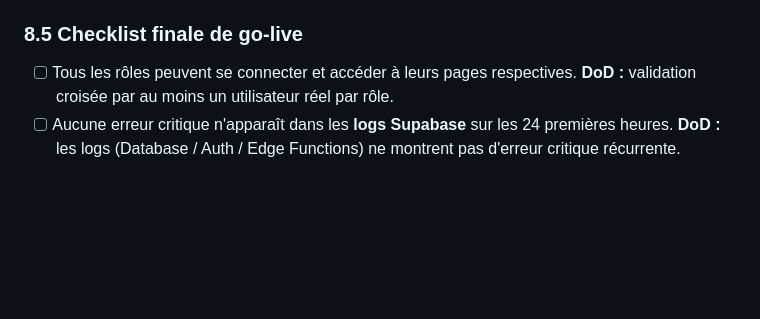
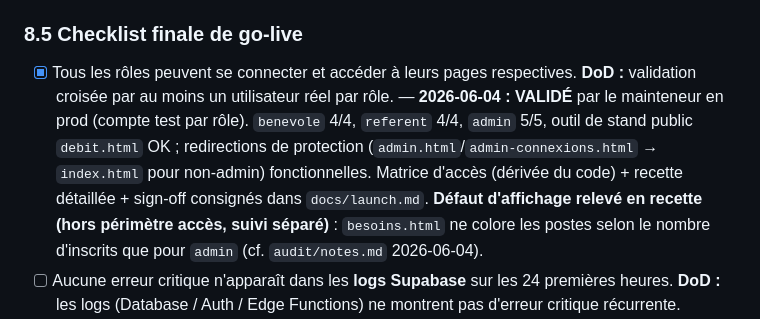
Before and after one commit to JeanFi675/appel-benevoles, a Markdown page: plan_refactoring.md, the part around the change. GitHub-like rendering; blank space fills up the shorter version.

Commit message:
docs(8.5): recette go-live par rôle — coche 8.5 #1 (3 rôles validés en prod)
Co-Authored-By: Claude Opus 4.8 <noreply@anthropic.com>

```diff
--- a/plan_refactoring.md
+++ b/plan_refactoring.md
@@ -578,7 +578,7 @@
 
 ### 8.5 Checklist finale de go-live
 
-- [ ] Tous les rôles peuvent se connecter et accéder à leurs pages respectives. **DoD :** validation croisée par au moins un utilisateur réel par rôle.
+- [x] Tous les rôles peuvent se connecter et accéder à leurs pages respectives. **DoD :** validation croisée par au moins un utilisateur réel par rôle. — **2026-06-04 : VALIDÉ** par le mainteneur en prod (compte test par rôle). `benevole` 4/4, `referent` 4/4, `admin` 5/5, outil de stand public `debit.html` OK ; redirections de protection (`admin.html`/`admin-connexions.html` → `index.html` pour non-admin) fonctionnelles. Matrice d'accès (dérivée du code) + recette détaillée + sign-off consignés dans `docs/launch.md`. **Défaut d'affichage relevé en recette (hors périmètre accès, suivi séparé)** : `besoins.html` ne colore les postes selon le nombre d'inscrits que pour `admin` (cf. `audit/notes.md` 2026-06-04).
 - [ ] Aucune erreur critique n'apparaît dans les **logs Supabase** sur les 24 premières heures. **DoD :** les logs (Database / Auth / Edge Functions) ne montrent pas d'erreur critique récurrente.
 - [ ] Mettre à jour le `CHANGELOG.md` pour la release effective : changer la date de `[1.0.0]` (actuellement `2026-06-01`, anticipée) pour la date réelle de mise en production, intégrer dans `[1.0.0]` les ajouts Phase 8.2-8.4 (en-têtes de sécurité, monitoring via logs Supabase, backups automatiques + `docs/disaster_recovery.md`), garder `## [Unreleased]` vide pour les futurs hotfix. **DoD :** la section `[1.0.0]` reflète l'état réel mis en prod, `[Unreleased]` est vide, un tag `v1.0.0` est créé sur `master`.
 - [ ] Un email d'annonce est envoyé aux utilisateurs clés. **DoD :** l'email est envoyé (capture archivée dans `docs/launch.md`).
```
Also changed, not shown: docs/launch.md (added, +82 -0 lines).
